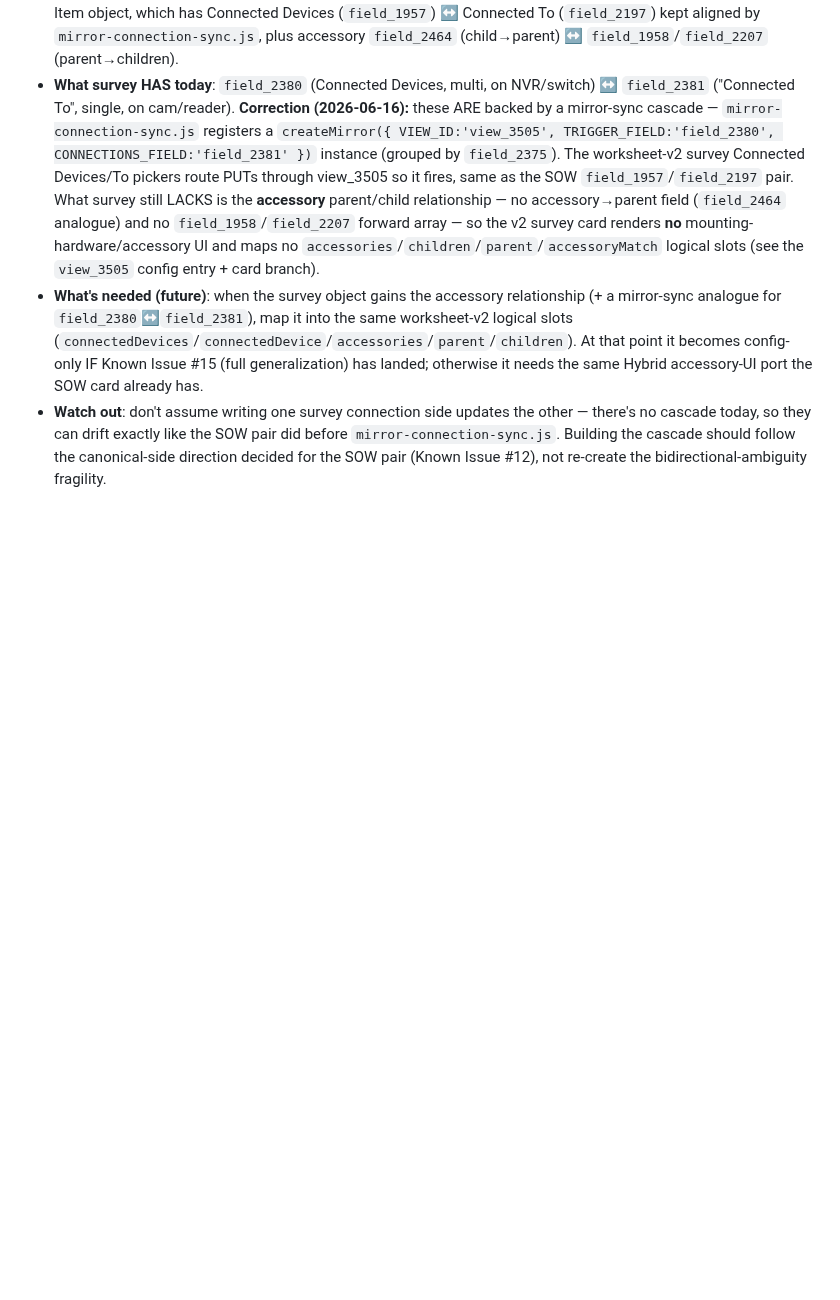
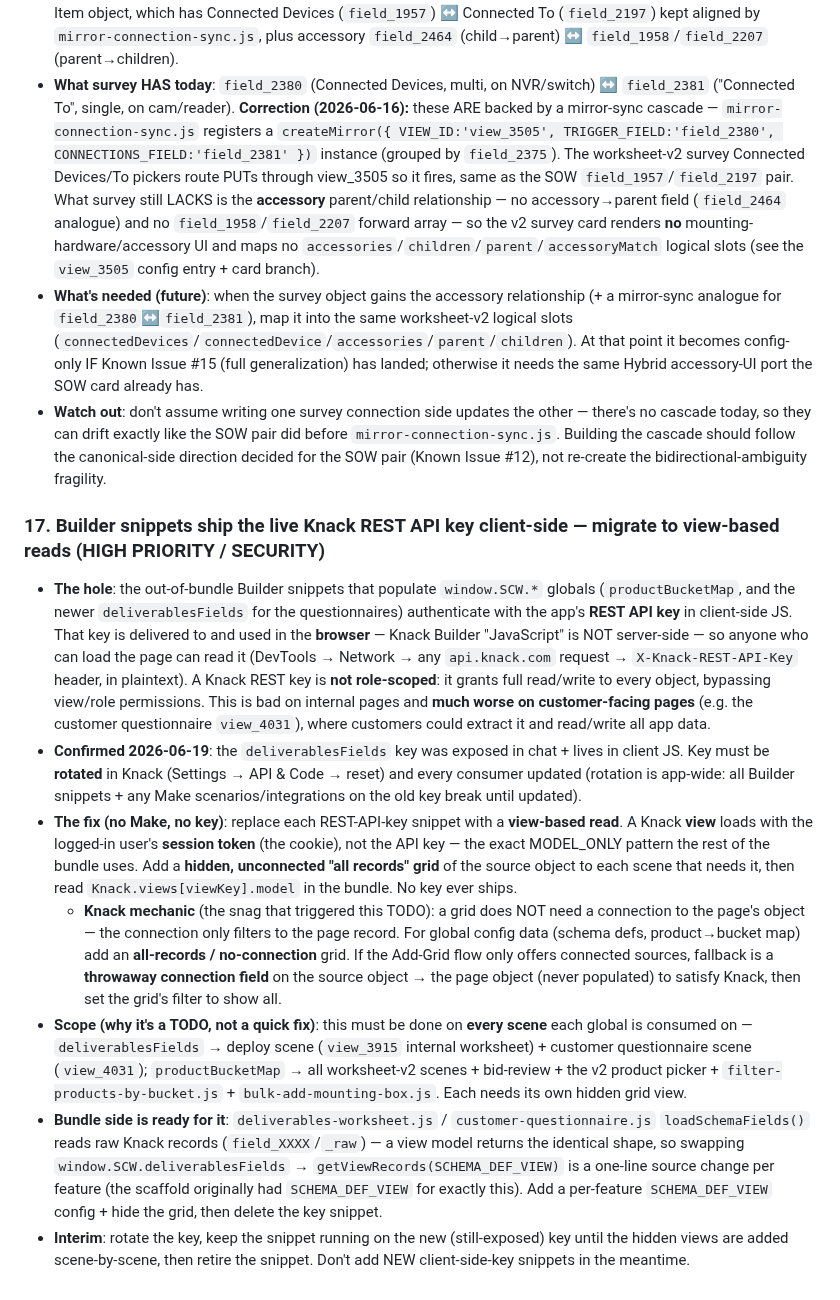
Before and after one commit to mitzvetsia/scw-knack-custom-js, a Markdown page: CLAUDE.md, the part around the change. Drawn GitHub-style; blank space fills up the shorter version.

Commit message:
docs: add Known Issue #17 — migrate client-side-key Builder snippets to view-based reads (security)
Document the hole (Builder snippets ship the live Knack REST API key to the
browser; not role-scoped = full data access, esp. on customer-facing pages),
the no-Make/no-key fix (hidden unconnected all-records grid + read
Knack.views[].model via session token), the Knack add-grid mechanic + throwaway-
connection fallback, the cross-page scope (deliverablesFields + productBucketMap
consumers), and that the bundle side is a one-line source swap per feature.

```diff
--- a/CLAUDE.md
+++ b/CLAUDE.md
@@ -676,3 +676,12 @@ This is a **copy-paste-and-modify codebase, not a design space.** Every feature
 - **What survey HAS today**: `field_2380` (Connected Devices, multi, on NVR/switch) ↔ `field_2381` ("Connected To", single, on cam/reader). **Correction (2026-06-16):** these ARE backed by a mirror-sync cascade — `mirror-connection-sync.js` registers a `createMirror({ VIEW_ID:'view_3505', TRIGGER_FIELD:'field_2380', CONNECTIONS_FIELD:'field_2381' })` instance (grouped by `field_2375`). The worksheet-v2 survey Connected Devices/To pickers route PUTs through view_3505 so it fires, same as the SOW `field_1957`/`field_2197` pair. What survey still LACKS is the **accessory** parent/child relationship — no accessory→parent field (`field_2464` analogue) and no `field_1958`/`field_2207` forward array — so the v2 survey card renders **no** mounting-hardware/accessory UI and maps no `accessories`/`children`/`parent`/`accessoryMatch` logical slots (see the `view_3505` config entry + card branch).
 - **What's needed (future)**: when the survey object gains the accessory relationship (+ a mirror-sync analogue for `field_2380`↔`field_2381`), map it into the same worksheet-v2 logical slots (`connectedDevices`/`connectedDevice`/`accessories`/`parent`/`children`). At that point it becomes config-only IF Known Issue #15 (full generalization) has landed; otherwise it needs the same Hybrid accessory-UI port the SOW card already has.
 - **Watch out**: don't assume writing one survey connection side updates the other — there's no cascade today, so they can drift exactly like the SOW pair did before `mirror-connection-sync.js`. Building the cascade should follow the canonical-side direction decided for the SOW pair (Known Issue #12), not re-create the bidirectional-ambiguity fragility.
+
+### 17. Builder snippets ship the live Knack REST API key client-side — migrate to view-based reads (HIGH PRIORITY / SECURITY)
+- **The hole**: the out-of-bundle Builder snippets that populate `window.SCW.*` globals (`productBucketMap`, and the newer `deliverablesFields` for the questionnaires) authenticate with the app's **REST API key** in client-side JS. That key is delivered to and used in the **browser** — Knack Builder "JavaScript" is NOT server-side — so anyone who can load the page can read it (DevTools → Network → any `api.knack.com` request → `X-Knack-REST-API-Key` header, in plaintext). A Knack REST key is **not role-scoped**: it grants full read/write to every object, bypassing view/role permissions. This is bad on internal pages and **much worse on customer-facing pages** (e.g. the customer questionnaire `view_4031`), where customers could extract it and read/write all app data.
+- **Confirmed 2026-06-19**: the `deliverablesFields` key was exposed in chat + lives in client JS. Key must be **rotated** in Knack (Settings → API & Code → reset) and every consumer updated (rotation is app-wide: all Builder snippets + any Make scenarios/integrations on the old key break until updated).
+- **The fix (no Make, no key)**: replace each REST-API-key snippet with a **view-based read**. A Knack **view** loads with the logged-in user's **session token** (the cookie), not the API key — the exact MODEL_ONLY pattern the rest of the bundle uses. Add a **hidden, unconnected "all records" grid** of the source object to each scene that needs it, then read `Knack.views[viewKey].model` in the bundle. No key ever ships.
+  - **Knack mechanic** (the snag that triggered this TODO): a grid does NOT need a connection to the page's object — the connection only filters to the page record. For global config data (schema defs, product→bucket map) add an **all-records / no-connection** grid. If the Add-Grid flow only offers connected sources, fallback is a **throwaway connection field** on the source object → the page object (never populated) to satisfy Knack, then set the grid's filter to show all.
+- **Scope (why it's a TODO, not a quick fix)**: this must be done on **every scene** each global is consumed on — `deliverablesFields` → deploy scene (`view_3915` internal worksheet) + customer questionnaire scene (`view_4031`); `productBucketMap` → all worksheet-v2 scenes + bid-review + the v2 product picker + `filter-products-by-bucket.js` + `bulk-add-mounting-box.js`. Each needs its own hidden grid view.
+- **Bundle side is ready for it**: `deliverables-worksheet.js` / `customer-questionnaire.js` `loadSchemaFields()` reads raw Knack records (`field_XXXX`/`_raw`) — a view model returns the identical shape, so swapping `window.SCW.deliverablesFields` → `getViewRecords(SCHEMA_DEF_VIEW)` is a one-line source change per feature (the scaffold originally had `SCHEMA_DEF_VIEW` for exactly this). Add a per-feature `SCHEMA_DEF_VIEW` config + hide the grid, then delete the key snippet.
+- **Interim**: rotate the key, keep the snippet running on the new (still-exposed) key until the hidden views are added scene-by-scene, then retire the snippet. Don't add NEW client-side-key snippets in the meantime.
```
